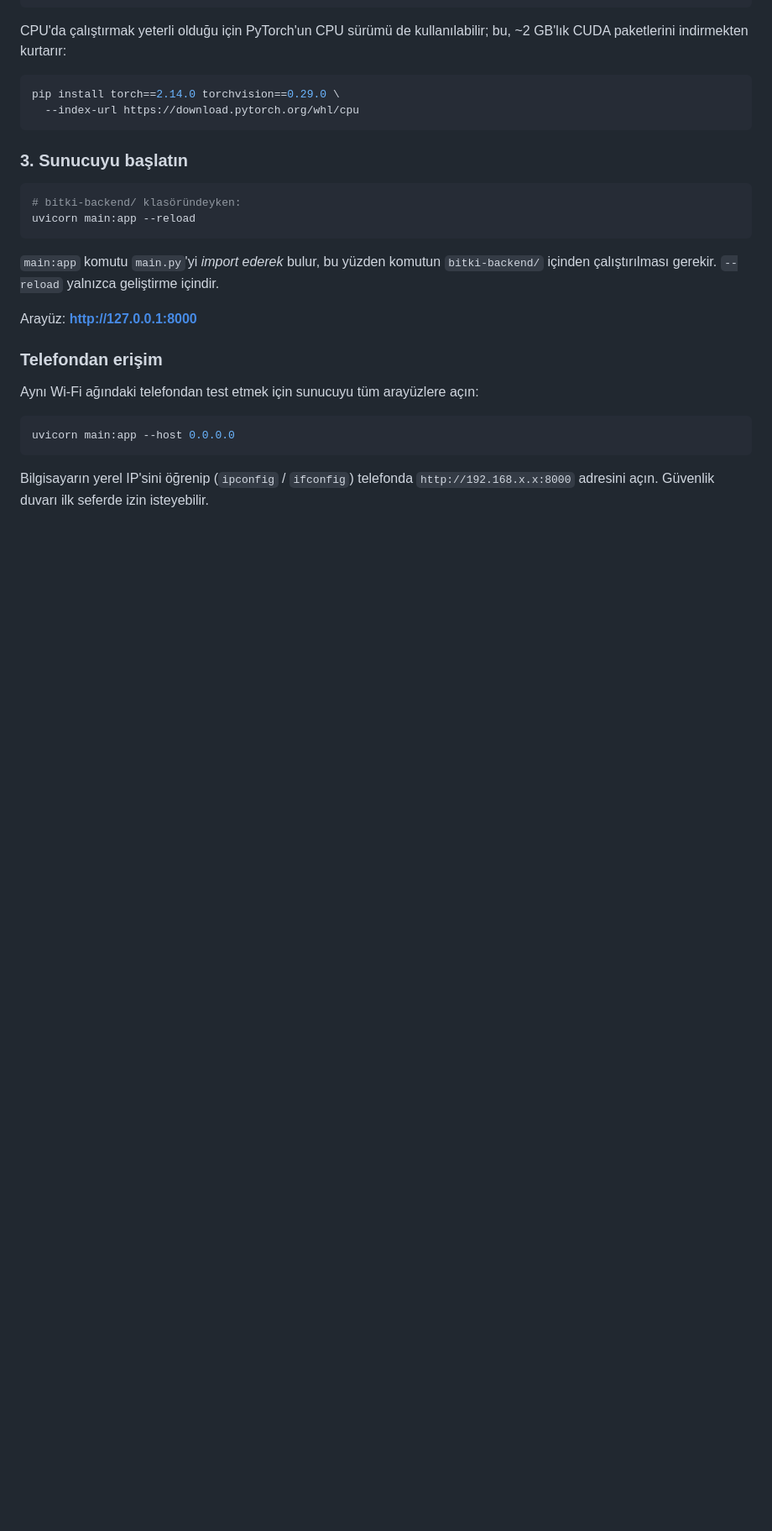
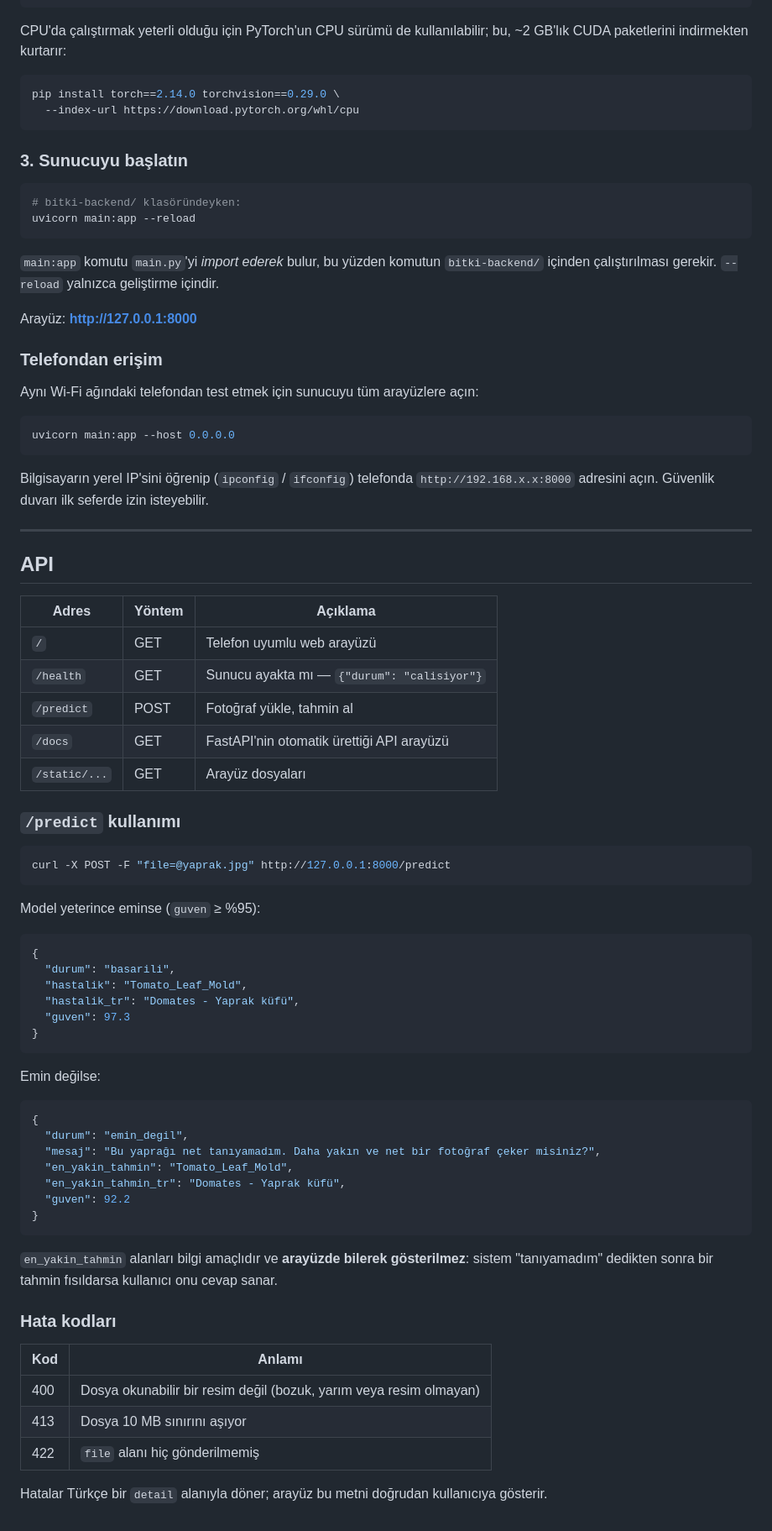
Before and after one commit to yusufsmnc/bitki-hastalik-tespiti, a Markdown page: README.md, the part around the change. Shown at 84% size. Rendered like a GitHub page; blank space fills up the shorter version.

Commit message:
docs: document api endpoints and responses

````diff
--- a/README.md
+++ b/README.md
@@ -232,3 +232,59 @@ uvicorn main:app --host 0.0.0.0
 Bilgisayarın yerel IP'sini öğrenip (`ipconfig` / `ifconfig`) telefonda
 `http://192.168.x.x:8000` adresini açın. Güvenlik duvarı ilk seferde izin
 isteyebilir.
+
+---
+
+## API
+
+| Adres | Yöntem | Açıklama |
+|---|---|---|
+| `/` | GET | Telefon uyumlu web arayüzü |
+| `/health` | GET | Sunucu ayakta mı — `{"durum": "calisiyor"}` |
+| `/predict` | POST | Fotoğraf yükle, tahmin al |
+| `/docs` | GET | FastAPI'nin otomatik ürettiği API arayüzü |
+| `/static/...` | GET | Arayüz dosyaları |
+
+### `/predict` kullanımı
+
+```bash
+curl -X POST -F "file=@yaprak.jpg" http://127.0.0.1:8000/predict
+```
+
+Model yeterince eminse (`guven` ≥ %95):
+
+```json
+{
+  "durum": "basarili",
+  "hastalik": "Tomato_Leaf_Mold",
+  "hastalik_tr": "Domates - Yaprak küfü",
+  "guven": 97.3
+}
+```
+
+Emin değilse:
+
+```json
+{
+  "durum": "emin_degil",
+  "mesaj": "Bu yaprağı net tanıyamadım. Daha yakın ve net bir fotoğraf çeker misiniz?",
+  "en_yakin_tahmin": "Tomato_Leaf_Mold",
+  "en_yakin_tahmin_tr": "Domates - Yaprak küfü",
+  "guven": 92.2
+}
+```
+
+`en_yakin_tahmin` alanları bilgi amaçlıdır ve **arayüzde bilerek
+gösterilmez**: sistem "tanıyamadım" dedikten sonra bir tahmin fısıldarsa
+kullanıcı onu cevap sanar.
+
+### Hata kodları
+
+| Kod | Anlamı |
+|---|---|
+| 400 | Dosya okunabilir bir resim değil (bozuk, yarım veya resim olmayan) |
+| 413 | Dosya 10 MB sınırını aşıyor |
+| 422 | `file` alanı hiç gönderilmemiş |
+
+Hatalar Türkçe bir `detail` alanıyla döner; arayüz bu metni doğrudan
+kullanıcıya gösterir.
````
